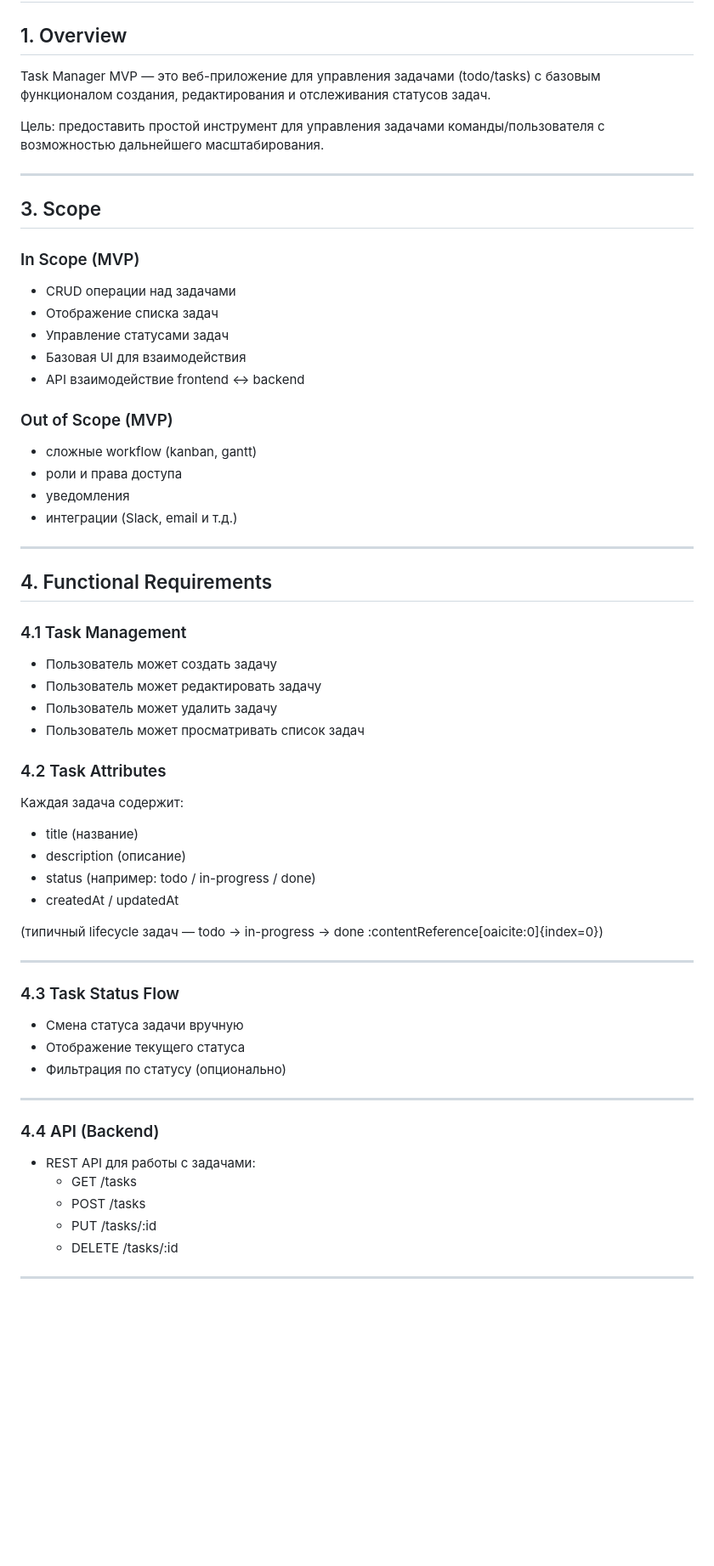
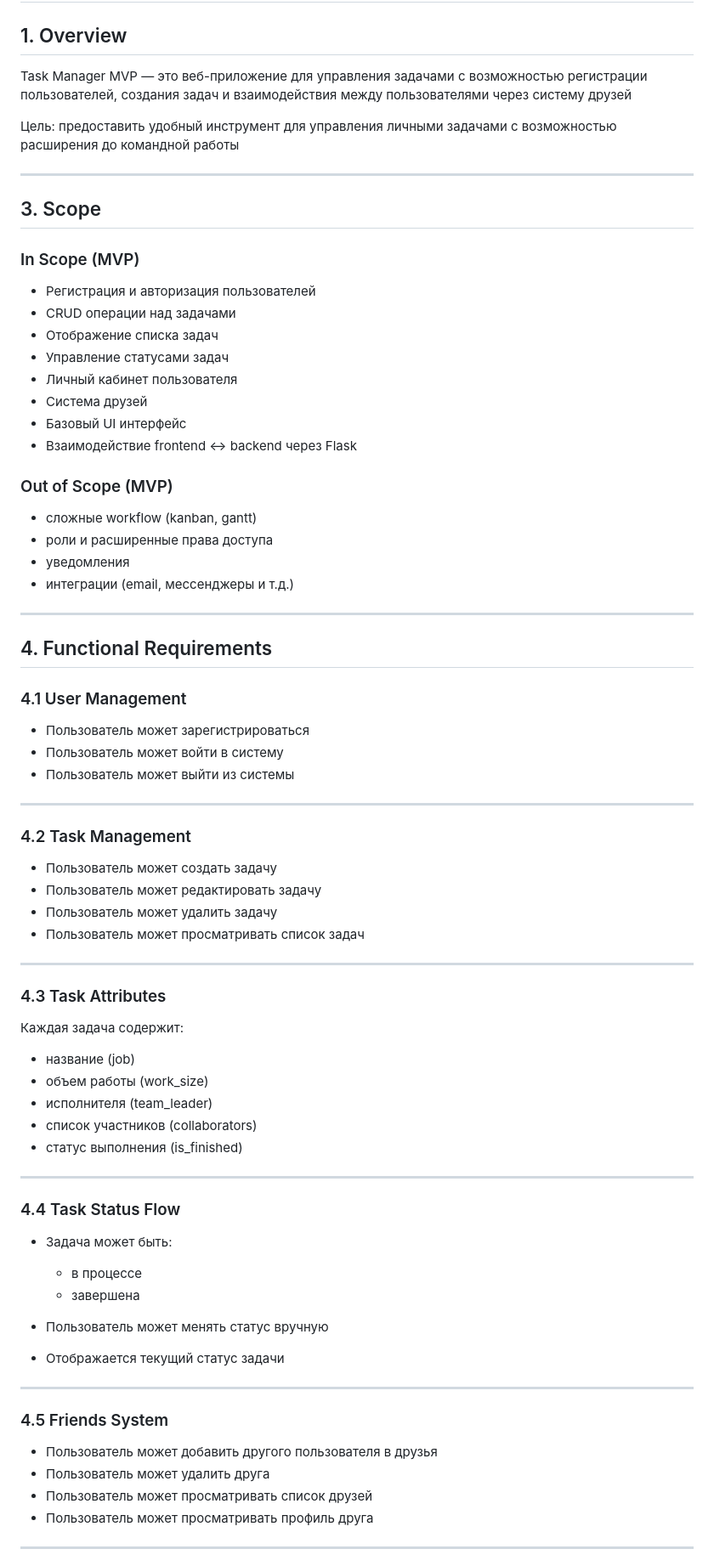
Before and after one commit to Amyr-17/Project-MVP, a Markdown page: TASKVMP.md, the part around one of its changes. Shown at 85% size. Rendered like a GitHub page; blank space fills up the shorter version.

```diff
--- a/TASKVMP.md
+++ b/TASKVMP.md
@@ -1,61 +1,74 @@
 # Task Manager MVP — Requirements
 
 ## 1. Overview
-Task Manager MVP — это веб-приложение для управления задачами (todo/tasks) с базовым функционалом создания, редактирования и отслеживания статусов задач.
+Task Manager MVP — это веб-приложение для управления задачами с возможностью регистрации пользователей, создания задач и взаимодействия между пользователями через систему друзей
 
-Цель: предоставить простой инструмент для управления задачами команды/пользователя с возможностью дальнейшего масштабирования.
+Цель: предоставить удобный инструмент для управления личными задачами с возможностью расширения до командной работы
 
 ---
 
 ## 3. Scope
 
 ### In Scope (MVP)
+- Регистрация и авторизация пользователей
 - CRUD операции над задачами
 - Отображение списка задач
 - Управление статусами задач
-- Базовая UI для взаимодействия
-- API взаимодействие frontend ↔ backend
+- Личный кабинет пользователя
+- Система друзей
+- Базовый UI интерфейс
+- Взаимодействие frontend ↔ backend через Flask
 
 ### Out of Scope (MVP)
 - сложные workflow (kanban, gantt)
-- роли и права доступа
+- роли и расширенные права доступа
 - уведомления
-- интеграции (Slack, email и т.д.)
+- интеграции (email, мессенджеры и т.д.)
 
 ---
 
 ## 4. Functional Requirements
 
-### 4.1 Task Management
+### 4.1 User Management
+- Пользователь может зарегистрироваться
+- Пользователь может войти в систему
+- Пользователь может выйти из системы
+
+---
+
+### 4.2 Task Management
 - Пользователь может создать задачу
 - Пользователь может редактировать задачу
 - Пользователь может удалить задачу
 - Пользователь может просматривать список задач
 
-### 4.2 Task Attributes
+---
+
+### 4.3 Task Attributes
 Каждая задача содержит:
-- title (название)
-- description (описание)
-- status (например: todo / in-progress / done)
-- createdAt / updatedAt
-
-(типичный lifecycle задач — todo → in-progress → done :contentReference[oaicite:0]{index=0})
+- название (job)
+- объем работы (work_size)
+- исполнителя (team_leader)
+- список участников (collaborators)
+- статус выполнения (is_finished)
 
 ---
 
-### 4.3 Task Status Flow
-- Смена статуса задачи вручную
-- Отображение текущего статуса
-- Фильтрация по статусу (опционально)
+### 4.4 Task Status Flow
+- Задача может быть:
+  - в процессе
+  - завершена
+
+- Пользователь может менять статус вручную
+- Отображается текущий статус задачи
 
 ---
 
-### 4.4 API (Backend)
-- REST API для работы с задачами:
-  - GET /tasks
-  - POST /tasks
-  - PUT /tasks/:id
-  - DELETE /tasks/:id
+### 4.5 Friends System
+- Пользователь может добавить другого пользователя в друзья
+- Пользователь может удалить друга
+- Пользователь может просматривать список друзей
+- Пользователь может просматривать профиль друга
 
 ---
 
```
Also changed, not shown: other parts of TASKVMP.md (+88 -36 lines).
